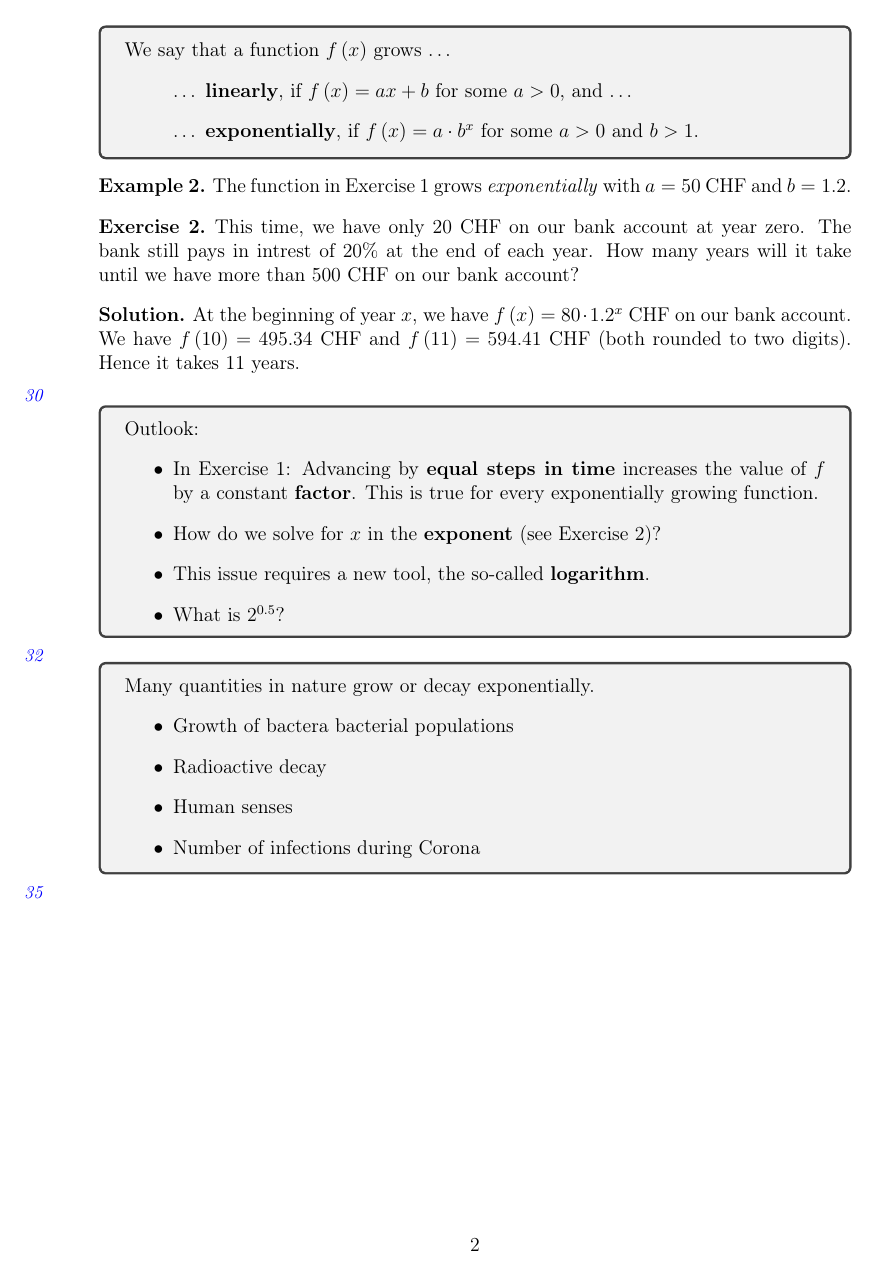
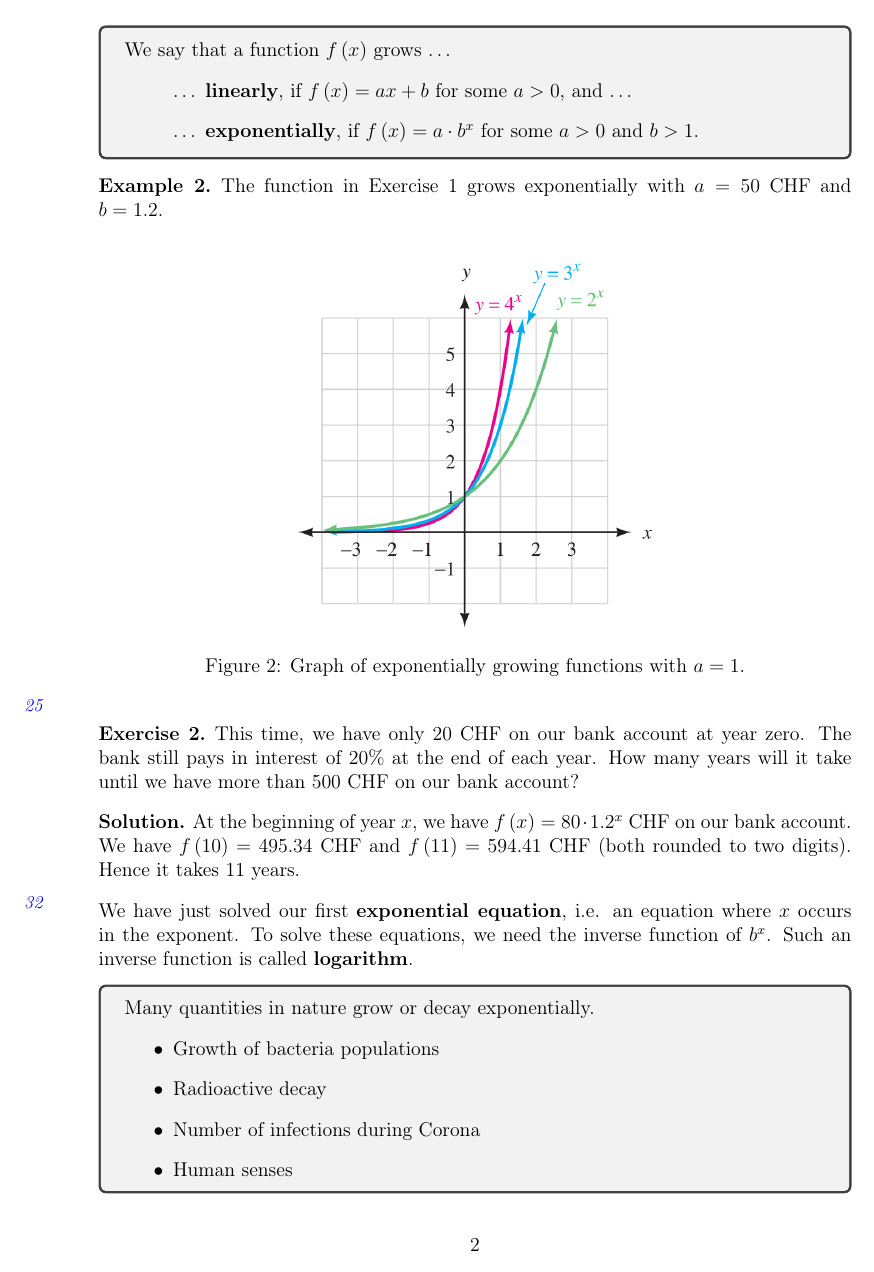
Before and after one commit to OliverRietmann/exponential, a LaTeX document (main.tex, which reads chapters/introduction.tex): page 2 of 10 before the commit and page 2 of 11 after it. Compiled offline with pdfLaTeX.

Commit message:
New iamges

```diff
--- a/chapters/introduction.tex
+++ b/chapters/introduction.tex
@@ -104,11 +104,18 @@
 	\end{itemize}
 \end{tcolorbox}
 \begin{example}
-	The function in Exercise~\ref{ex:exponential_growth} grows \textit{exponentially} with $a=50$ CHF and $b=1.2$.
+	The function in Exercise~\ref{ex:exponential_growth} grows exponentially with $a=50$ CHF and $b=1.2$.
 \end{example}
+\begin{figure}[ht]
+	\centering
+	\includegraphics[width=0.48\textwidth]{images/exponentalb}
+	\caption{Graph of exponentially growing functions with $a=1$.}
+	\label{fig:differentb}
+\end{figure}
+\annotation{25}
 \begin{exercise} \label{ex:first_exponential_equation}
 	This time, we have only 20 CHF on our bank account at year zero.
-	The bank still pays in intrest of 20\% at the end of each year.
+	The bank still pays in interest of 20\% at the end of each year.
 	How many years will it take until we have more than 500 CHF on our bank account?
 \end{exercise}
 \begin{solution*}
@@ -116,4 +123,16 @@
 	We have $f\left(10\right)=495.34$ CHF and $f\left(11\right)=594.41$ CHF (both rounded to two digits).
 	Hence it takes 11 years.
 \end{solution*}
-\annotation{30}
+\annotation{32}
+We have just solved our first \textbf{exponential equation}, i.e. an equation where $x$ occurs in the exponent.
+To solve these equations, we need the inverse function of $b^x$.
+Such an inverse function is called \textbf{logarithm}.
+\begin{tcolorbox}
+	Many quantities in nature grow or decay exponentially.
+	\begin{itemize}
+		\item Growth of bacteria populations
+		\item Radioactive decay
+		\item Number of infections during Corona
+		\item Human senses %:
+	\end{itemize}
+\end{tcolorbox}
@@ -120,21 +150,21 @@
+\annotation{37}
 \begin{tcolorbox}
 	Outlook:
 	\begin{itemize}
-		\item In Exercise~\ref{ex:exponential_growth}: Advancing by \textbf{equal steps in time} increases the value of $f$ by a constant \textbf{factor}.
+		\item Exercise~\ref{ex:exponential_growth}: Advancing by \textbf{equal steps in time} increases the value of $f$ by a constant \textbf{factor}.
 		This is true for every exponentially growing function.
-		\item How do we solve for $x$ in the \textbf{exponent} (see Exercise~\ref{ex:first_exponential_equation})?
+		\item Exercise~\ref{ex:first_exponential_equation}: How do we solve for $x$ in the \textbf{exponent}?
 		\item This issue requires a new tool, the so-called \textbf{logarithm}.
 		\item What is $2^{0.5}$?
 	\end{itemize}
 \end{tcolorbox}
-\annotation{32}
-\begin{tcolorbox}
-	Many quantities in nature grow or decay exponentially.
-	\begin{itemize}
-		\item Growth of bactera bacterial populations
-		\item Radioactive decay
-		\item Human senses %: Tones that we perceive as rising in equal steps accutally grow by a constant factor in terms of wavelength (e.g. rising by an octave means dividing the wavelength by two).
-		\item Number of infections during Corona
-	\end{itemize}
-\end{tcolorbox}
-\annotation{35}
+\annotation{40}
+%\begin{example}
+%	Human brightness perception is exponential, meaning that a grayscale pattern that we perceive as ``changing in equal steps'' is actually increasing exponentially in brightness.
+%	\begin{figure}[ht]
+%		\centering
+%		\includegraphics[width=0.48\textwidth]{images/grayscale}
+%		\caption{Graph of exponentially growing functions with $a=1$.}
+%		\label{fig:grayscales}
+%	\end{figure}
+%\end{example}
```
Also changed, not shown: images/exponentalb.png (added), images/grayscale.png (added), images/octave.png (added), chapters/introduction.tex (17 more changed lines), 1 other file.
